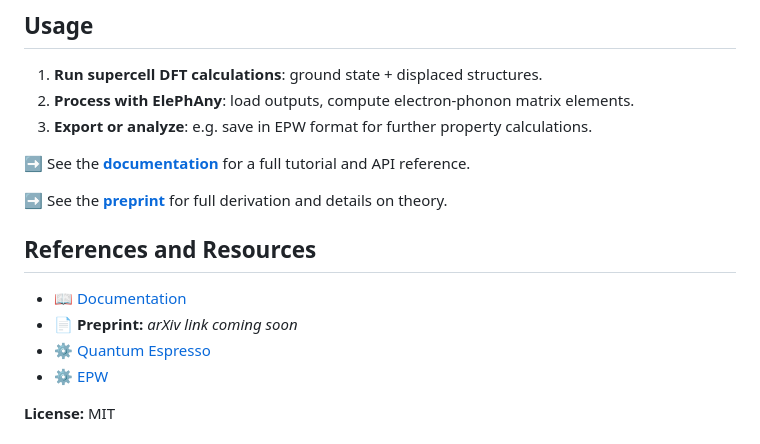
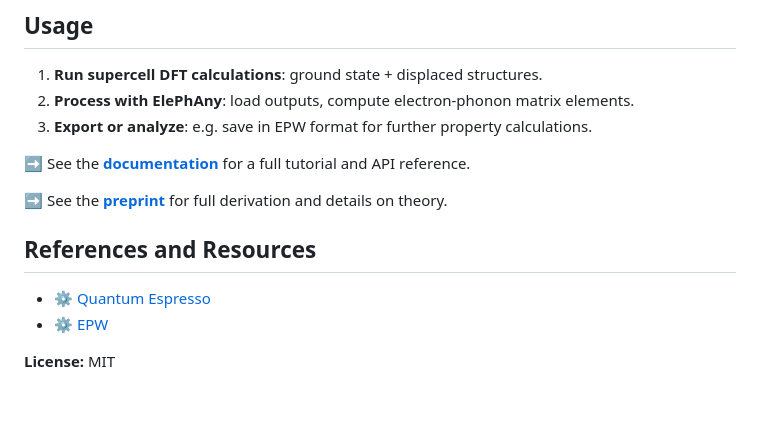
Before and after one commit to Koulb/ElePhAny.jl, a Markdown page: README.md, the part around the change printed below. GitHub-like rendering; blank space fills up the shorter version.

```diff
--- a/README.md
+++ b/README.md
@@ -63,9 +63,6 @@ pkg> add PythonCall
 ➡️ See the [**preprint**](#) for full derivation and details on theory.
 
 ## References and Resources
-
-* 📖 [Documentation](koulb.github.io/ElePhAny.jl)
-* 📄 **Preprint:** *arXiv link coming soon*
 * ⚙️ [Quantum Espresso](https://www.quantum-espresso.org/)
 * ⚙️ [EPW](https://epw-code.org/)
 
```
Also changed, not shown: other parts of README.md (+2 -2 lines).
